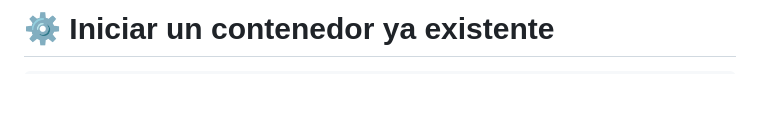
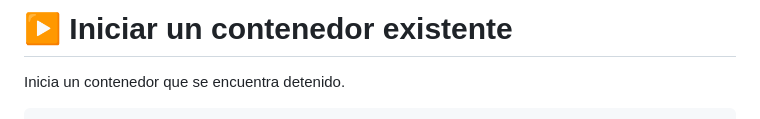
Before and after one commit to edinaranjo/docker-guide, a Markdown page: Fundamentos/Fundamentos_3.md, the part around one of its changes. Rendered like a GitHub page; blank space fills up the shorter version.

````diff
--- a/Fundamentos/Fundamentos_3.md
+++ b/Fundamentos/Fundamentos_3.md
@@ -1,3 +1,5 @@
-# ⚙️ Iniciar un contenedor ya existente
+# ▶️ Iniciar un contenedor existente
+
+Inicia un contenedor que se encuentra detenido.
 
 ```bash
````
Also changed, not shown: other parts of Fundamentos/Fundamentos_3.md (+121 -64 lines).
